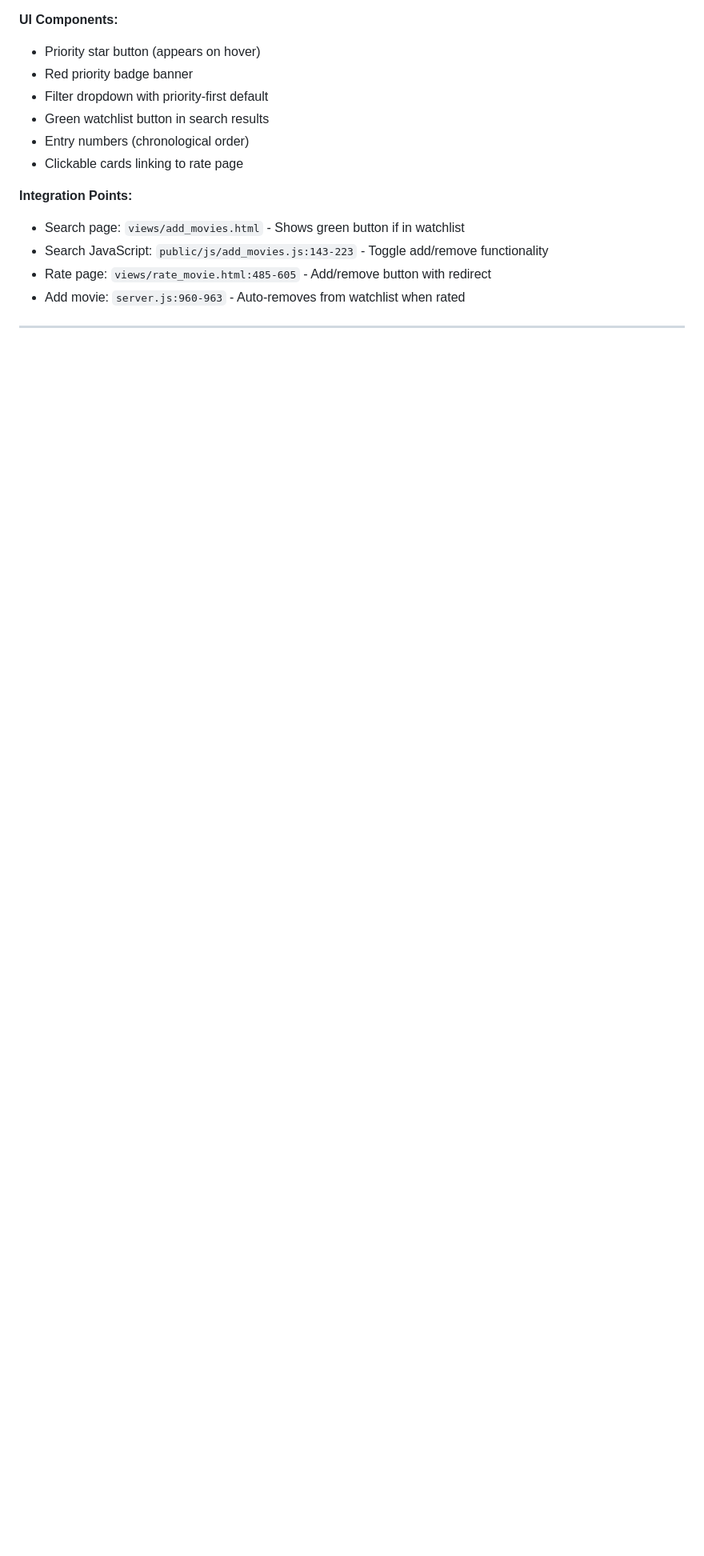
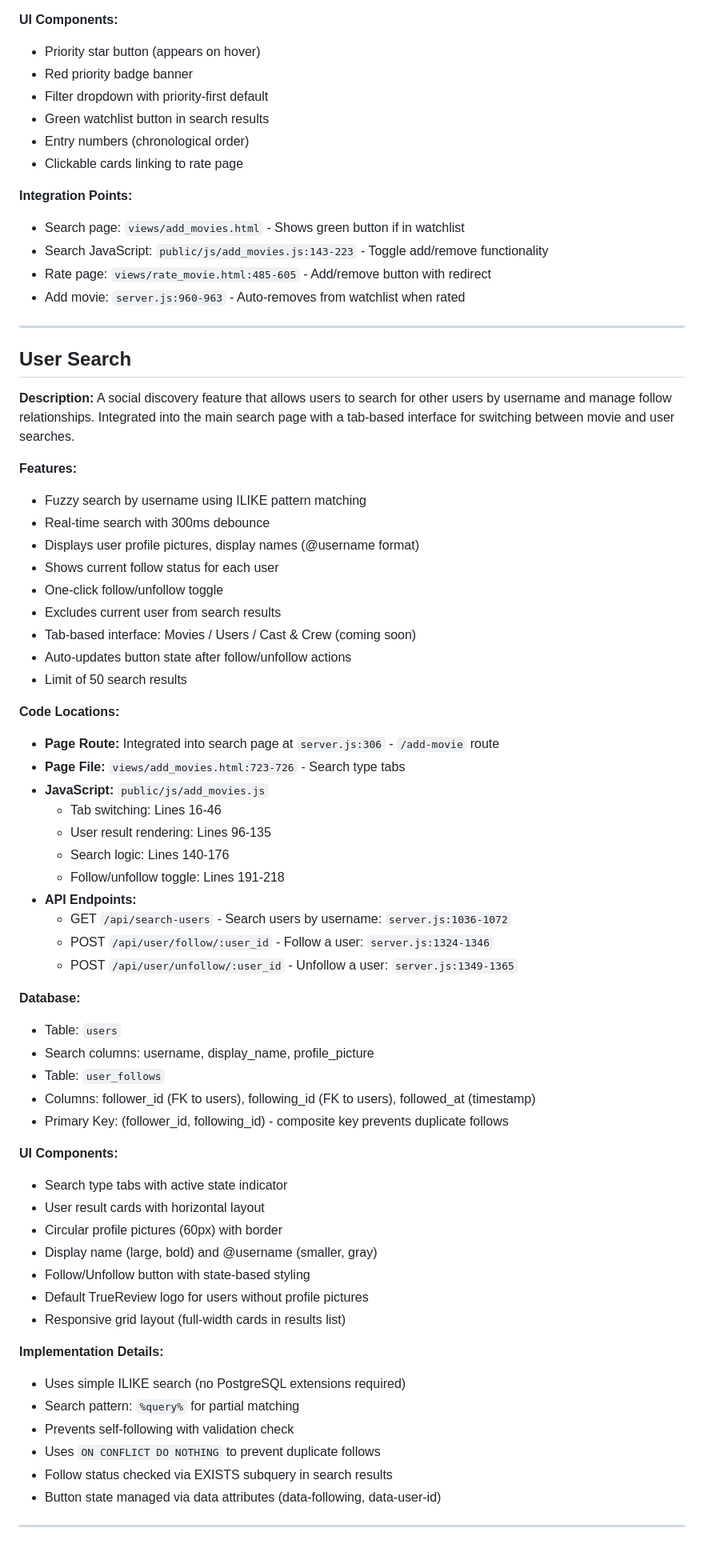
Before and after one commit to pknelson01/TrueReview_official, a Markdown page: FEATURES.md, the part around the change. Shown at 80% size. GitHub-like rendering; blank space fills up the shorter version.

Commit message:
added the documentation for the new search users feature

```diff
--- a/FEATURES.md
+++ b/FEATURES.md
@@ -140,3 +140,58 @@ A personal queue of movies users want to watch. Supports priority flagging, filt
 - Add movie: `server.js:960-963` - Auto-removes from watchlist when rated
 
 ---
+
+## User Search
+
+**Description:**
+A social discovery feature that allows users to search for other users by username and manage follow relationships. Integrated into the main search page with a tab-based interface for switching between movie and user searches.
+
+**Features:**
+- Fuzzy search by username using ILIKE pattern matching
+- Real-time search with 300ms debounce
+- Displays user profile pictures, display names (@username format)
+- Shows current follow status for each user
+- One-click follow/unfollow toggle
+- Excludes current user from search results
+- Tab-based interface: Movies / Users / Cast & Crew (coming soon)
+- Auto-updates button state after follow/unfollow actions
+- Limit of 50 search results
+
+**Code Locations:**
+- **Page Route:** Integrated into search page at `server.js:306` - `/add-movie` route
+- **Page File:** `views/add_movies.html:723-726` - Search type tabs
+- **JavaScript:** `public/js/add_movies.js`
+  - Tab switching: Lines 16-46
+  - User result rendering: Lines 96-135
+  - Search logic: Lines 140-176
+  - Follow/unfollow toggle: Lines 191-218
+- **API Endpoints:**
+  - GET `/api/search-users` - Search users by username: `server.js:1036-1072`
+  - POST `/api/user/follow/:user_id` - Follow a user: `server.js:1324-1346`
+  - POST `/api/user/unfollow/:user_id` - Unfollow a user: `server.js:1349-1365`
+
+**Database:**
+- Table: `users`
+- Search columns: username, display_name, profile_picture
+- Table: `user_follows`
+- Columns: follower_id (FK to users), following_id (FK to users), followed_at (timestamp)
+- Primary Key: (follower_id, following_id) - composite key prevents duplicate follows
+
+**UI Components:**
+- Search type tabs with active state indicator
+- User result cards with horizontal layout
+- Circular profile pictures (60px) with border
+- Display name (large, bold) and @username (smaller, gray)
+- Follow/Unfollow button with state-based styling
+- Default TrueReview logo for users without profile pictures
+- Responsive grid layout (full-width cards in results list)
+
+**Implementation Details:**
+- Uses simple ILIKE search (no PostgreSQL extensions required)
+- Search pattern: `%query%` for partial matching
+- Prevents self-following with validation check
+- Uses `ON CONFLICT DO NOTHING` to prevent duplicate follows
+- Follow status checked via EXISTS subquery in search results
+- Button state managed via data attributes (data-following, data-user-id)
+
+---
```
